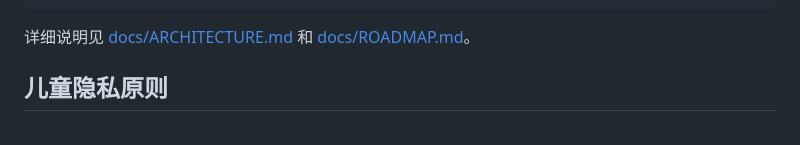
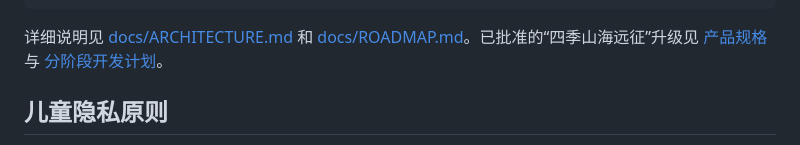
Before and after one commit to staticfinal317/cyber-tank, a Markdown page: README.md, the part around the change. Drawn GitHub-style.

Commit message:
docs: define four seasons expedition expansion

````diff
--- a/README.md
+++ b/README.md
@@ -60,7 +60,7 @@ legacy/           原单文件 Canvas 原型，仅作体验对照
 docs/             架构、路线图与技术决策
 ```
 
-详细说明见 [docs/ARCHITECTURE.md](docs/ARCHITECTURE.md) 和 [docs/ROADMAP.md](docs/ROADMAP.md)。
+详细说明见 [docs/ARCHITECTURE.md](docs/ARCHITECTURE.md) 和 [docs/ROADMAP.md](docs/ROADMAP.md)。已批准的“四季山海远征”升级见 [产品规格](docs/FOUR_SEASONS_PRODUCT_SPEC.md) 与 [分阶段开发计划](docs/FOUR_SEASONS_DEVELOPMENT_PLAN.md)。
 
 ## 儿童隐私原则
 
````
Also changed, not shown: docs/FOUR_SEASONS_DEVELOPMENT_PLAN.md (added, +181 -0 lines), docs/FOUR_SEASONS_PRODUCT_SPEC.md (added, +223 -0 lines).
